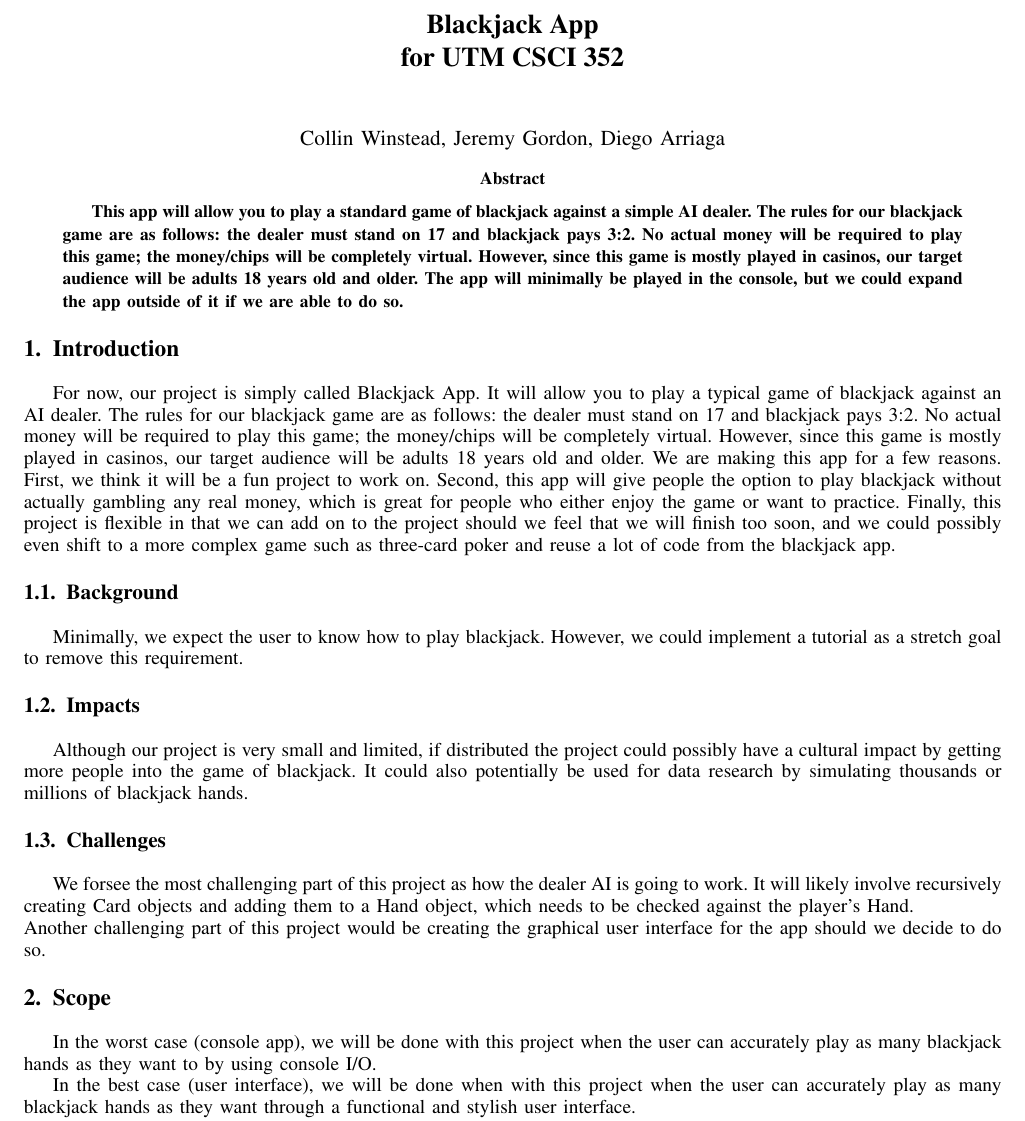
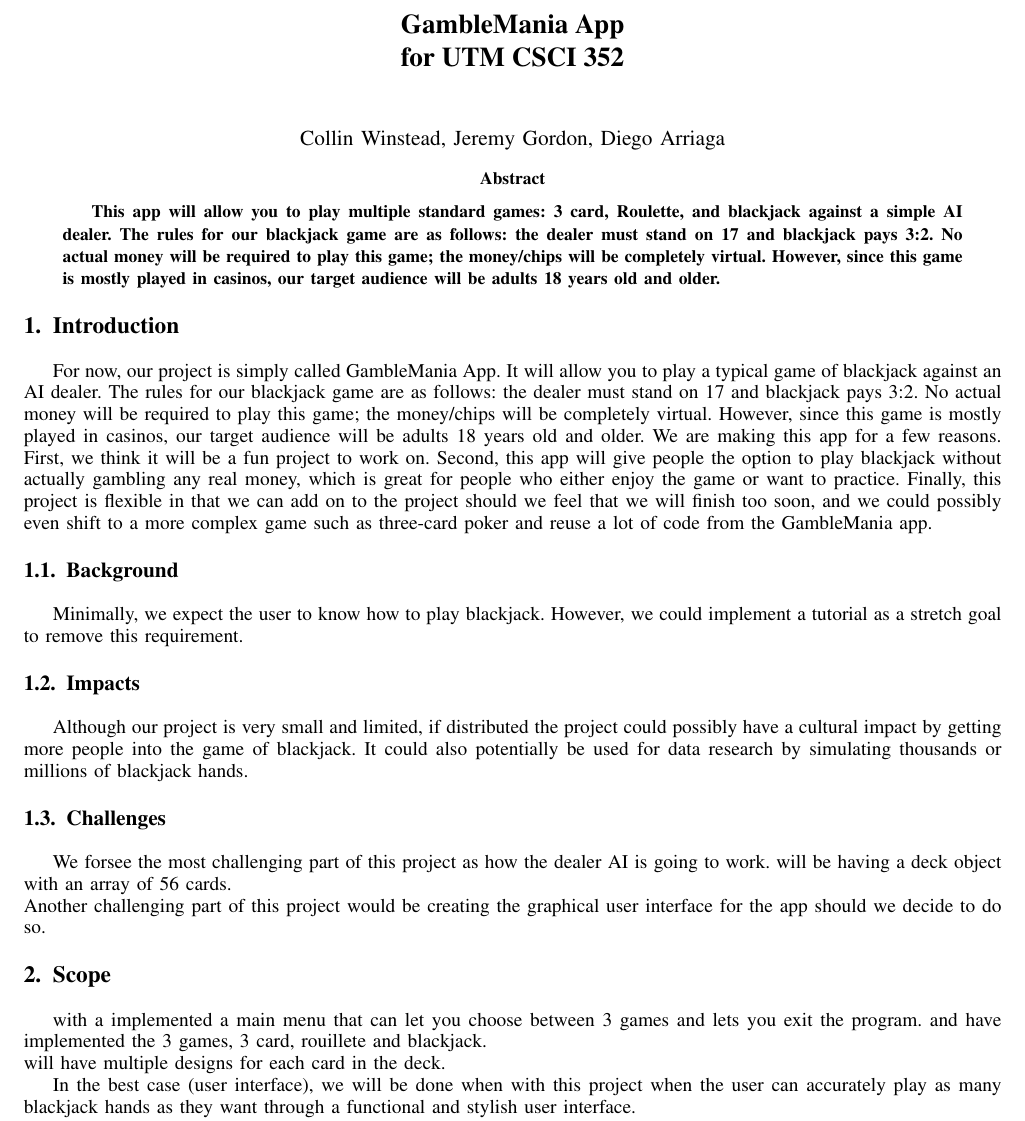
Before and after one commit to collwins/CSCI-352-Project, a LaTeX paper (ProjectProposal/projectProposalRD.tex): part of the page, cut so that both start at the same text. Compiled offline with pdfLaTeX.

Commit message:
Update 0.002

```diff
--- a/ProjectProposal/projectProposalRD.tex
+++ b/ProjectProposal/projectProposalRD.tex
@@ -141,7 +141,7 @@
 
 \begin{document}
 
-\title{Blackjack App\\ for UTM CSCI 352}
+\title{GambleMania App\\ for UTM CSCI 352}
 %
 %
 
@@ -152,7 +152,7 @@
 
 \IEEEtitleabstractindextext{%
 \begin{abstract}
-This app will allow you to play a standard game of blackjack against a simple AI dealer. The rules for our blackjack game are as follows: the dealer must stand on 17 and blackjack pays 3:2. No actual money will be required to play this game; the money/chips will be completely virtual. However, since this game is mostly played in casinos, our target audience will be adults 18 years old and older. The app will minimally be played in the console, but we could expand the app outside of it if we are able to do so.
+This app will allow you to play multiple standard games: 3 card, Roulette, and blackjack against a simple AI dealer. The rules for our blackjack game are as follows: the dealer must stand on 17 and blackjack pays 3:2. No actual money will be required to play this game; the money/chips will be completely virtual. However, since this game is mostly played in casinos, our target audience will be adults 18 years old and older.
 \end{abstract}
 
 }
@@ -172,7 +172,7 @@ This app will allow you to play a standard game of blackjack against a simple AI
 \section{Introduction}
 
 
-For now, our project is simply called Blackjack App. It will allow you to play a typical game of blackjack against an AI dealer. The rules for our blackjack game are as follows: the dealer must stand on 17 and blackjack pays 3:2. No actual money will be required to play this game; the money/chips will be completely virtual. However, since this game is mostly played in casinos, our target audience will be adults 18 years old and older. We are making this app for a few reasons. First, we think it will be a fun project to work on. Second, this app will give people the option to play blackjack without actually gambling any real money, which is great for people who either enjoy the game or want to practice. Finally, this project is flexible in that we can add on to the project should we feel that we will finish too soon, and we could possibly even shift to a more complex game such as three-card poker and reuse a lot of code from the blackjack app.
+For now, our project is simply called GambleMania App. It will allow you to play a typical game of blackjack against an AI dealer. The rules for our blackjack game are as follows: the dealer must stand on 17 and blackjack pays 3:2. No actual money will be required to play this game; the money/chips will be completely virtual. However, since this game is mostly played in casinos, our target audience will be adults 18 years old and older. We are making this app for a few reasons. First, we think it will be a fun project to work on. Second, this app will give people the option to play blackjack without actually gambling any real money, which is great for people who either enjoy the game or want to practice. Finally, this project is flexible in that we can add on to the project should we feel that we will finish too soon, and we could possibly even shift to a more complex game such as three-card poker and reuse a lot of code from the GambleMania app.
 
 
 
@@ -184,12 +184,15 @@ Minimally, we expect the user to know how to play blackjack. However, we could i
 \subsection{Impacts}
 Although our project is very small and limited, if distributed the project could possibly have a cultural impact by getting more people into the game of blackjack. It could also potentially be used for data research by simulating thousands or millions of blackjack hands.
 \subsection{Challenges}
-We forsee the most challenging part of this project as how the dealer AI is going to work. It will likely involve recursively creating Card objects and adding them to a Hand object, which needs to be checked against the player's Hand.\\
+We forsee the most challenging part of this project as how the dealer AI is going to work. will be having a deck object with an array of 56 cards.
+\\
 Another challenging part of this project would be creating the graphical user interface for the app should we decide to do so.
 
 
+
 \section{Scope}
-In the worst case (console app), we will be done with this project when the user can accurately play as many blackjack hands as they want to by using console I/O.
+with a implemented a main menu that can let you choose between 3 games and lets you exit the program. and have implemented the 3 games, 3 card, rouillete and blackjack.\\
+will have multiple designs for each card in the deck.
 
 In the best case (user interface), we will be done when with this project when the user can accurately play as many blackjack hands as they want through a functional and stylish user interface.\\
 As mentioned earlier in this paper, there are a few stretch goals we can potentially meet should we be able to do so:\\
```
